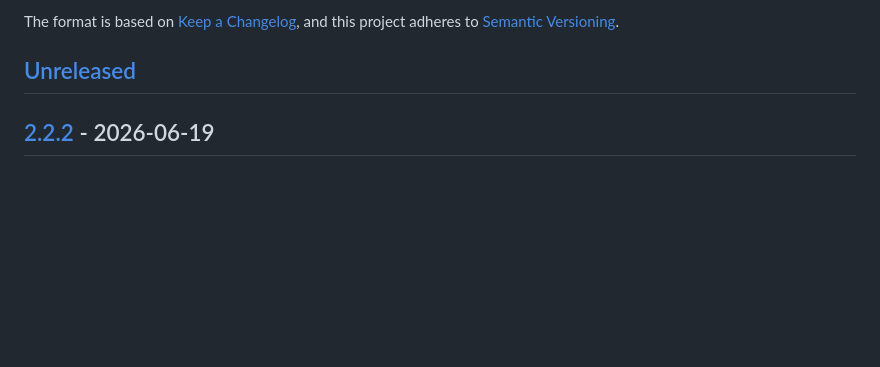
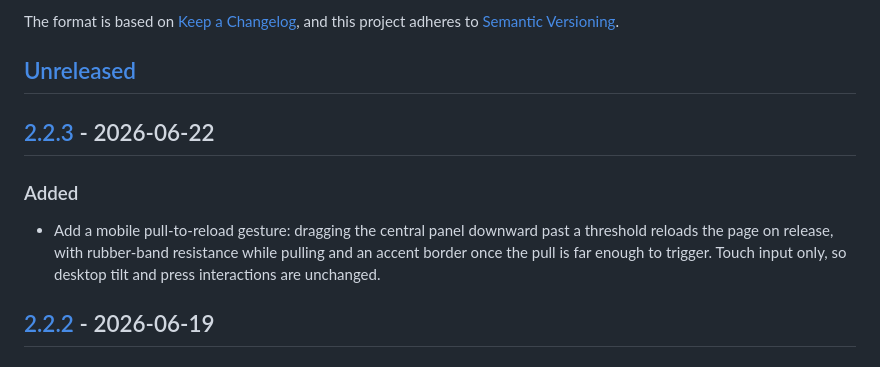
Before and after one commit to kjanat/404, a Markdown page: CHANGELOG.md, the part around one of its changes. GitHub-like rendering; blank space fills up the shorter version.

Commit message:
docs(changelog): add v2.2.3 entry

```diff
--- a/CHANGELOG.md
+++ b/CHANGELOG.md
@@ -7,6 +7,15 @@ and this project adheres to
 [Semantic Versioning](https://semver.org/spec/v2.0.0.html).
 
 ## [Unreleased]
+
+## [2.2.3] - 2026-06-22
+
+### Added
+
+- Add a mobile pull-to-reload gesture: dragging the central panel downward past
+  a threshold reloads the page on release, with rubber-band resistance while
+  pulling and an accent border once the pull is far enough to trigger. Touch
+  input only, so desktop tilt and press interactions are unchanged.
 
 ## [2.2.2] - 2026-06-19
 
```
Also changed, not shown: other parts of CHANGELOG.md (+2 -1 lines).
